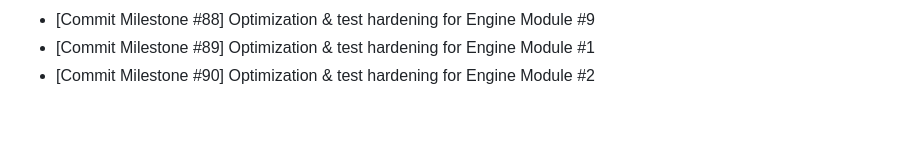
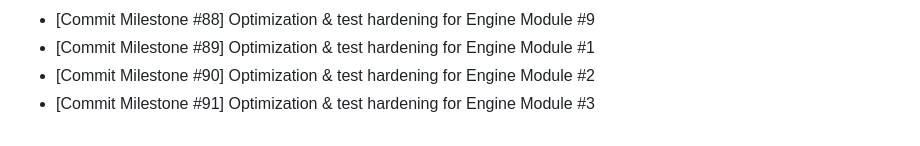
Before and after one commit to Parul-chowdhary/Mind-Forge, a Markdown page: CHANGELOG.md, the part around the change. Rendered like a GitHub page.

Commit message:
perf(engine): optimize puzzle solver heuristics & memory footprint (iteration #56)

```diff
--- a/CHANGELOG.md
+++ b/CHANGELOG.md
@@ -53,3 +53,4 @@
 - [Commit Milestone #88] Optimization & test hardening for Engine Module #9
 - [Commit Milestone #89] Optimization & test hardening for Engine Module #1
 - [Commit Milestone #90] Optimization & test hardening for Engine Module #2
+- [Commit Milestone #91] Optimization & test hardening for Engine Module #3
```
